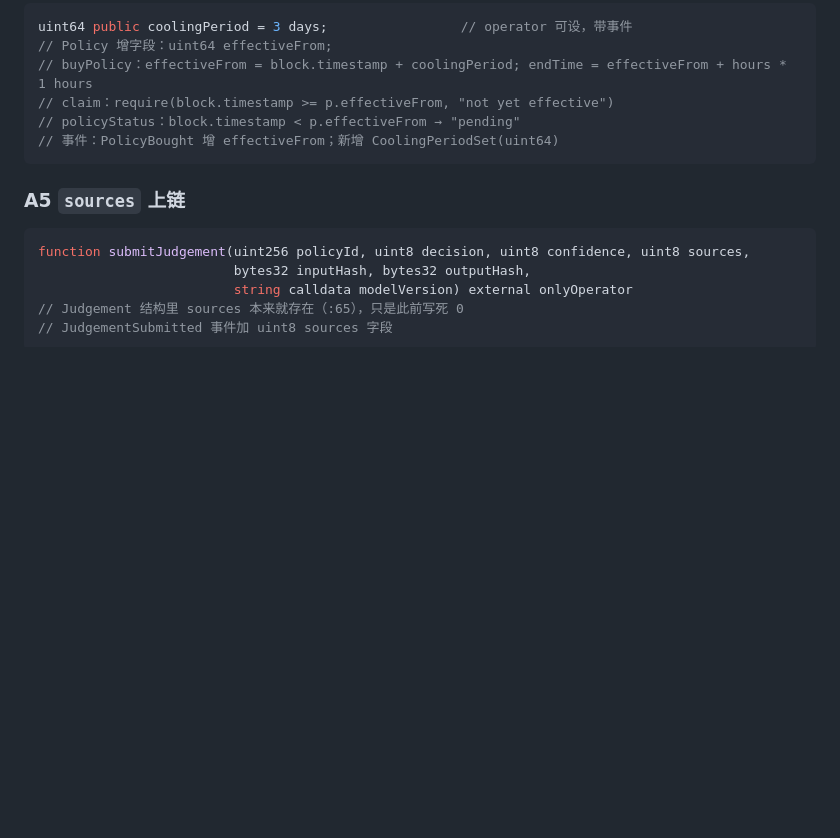
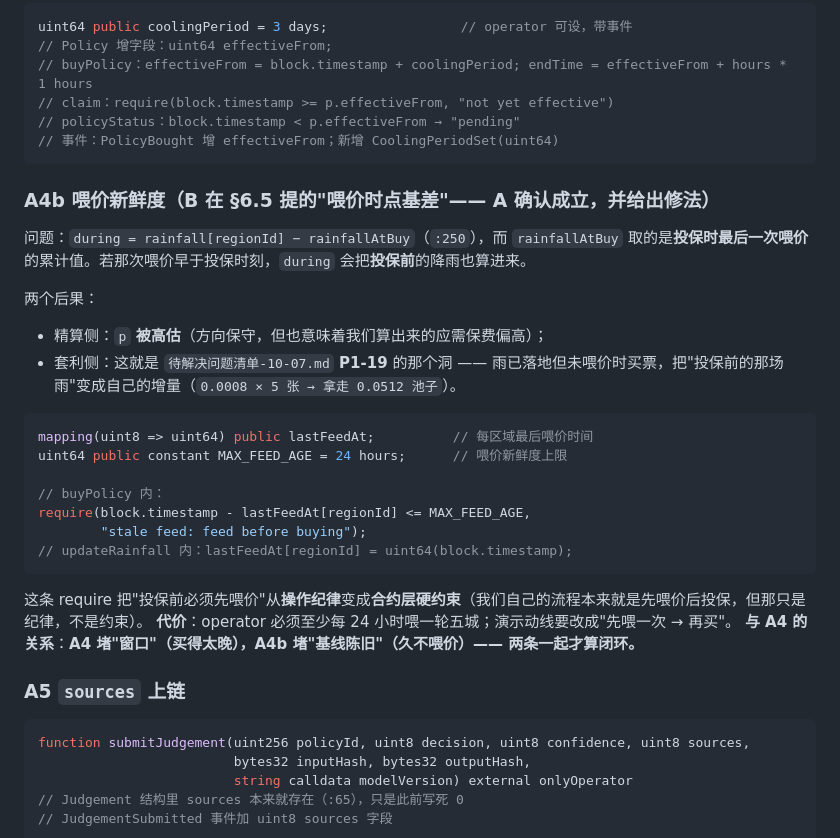
Before and after one commit to juice-butterfly/rainproof, a Markdown page: 02-作战与答辩/合约v2-设计方案.md, the part around the change. GitHub-like rendering; blank space fills up the shorter version.

````diff
--- a/02-作战与答辩/合约v2-设计方案.md
+++ b/02-作战与答辩/合约v2-设计方案.md
@@ -145,6 +145,28 @@ uint64 public coolingPeriod = 3 days;                 // operator 可设，带
 // 事件：PolicyBought 增 effectiveFrom；新增 CoolingPeriodSet(uint64)
 ```
 
+### A4b 喂价新鲜度（B 在 §6.5 提的"喂价时点基差"—— **A 确认成立，并给出修法**）
+
+问题：`during = rainfall[regionId] − rainfallAtBuy`（`:250`），而 `rainfallAtBuy` 取的是**投保时最后一次喂价**的累计值。若那次喂价早于投保时刻，`during` 会把**投保前**的降雨也算进来。
+
+两个后果：
+- 精算侧：`p` **被高估**（方向保守，但也意味着我们算出来的应需保费偏高）；
+- 套利侧：这就是 `待解决问题清单-10-07.md` **P1-19** 的那个洞 —— 雨已落地但未喂价时买票，把"投保前的那场雨"变成自己的增量（`0.0008 × 5 张 → 拿走 0.0512 池子`）。
+
+```solidity
+mapping(uint8 => uint64) public lastFeedAt;          // 每区域最后喂价时间
+uint64 public constant MAX_FEED_AGE = 24 hours;      // 喂价新鲜度上限
+
+// buyPolicy 内：
+require(block.timestamp - lastFeedAt[regionId] <= MAX_FEED_AGE,
+        "stale feed: feed before buying");
+// updateRainfall 内：lastFeedAt[regionId] = uint64(block.timestamp);
+```
+
+这条 require 把"投保前必须先喂价"从**操作纪律**变成**合约层硬约束**（我们自己的流程本来就是先喂价后投保，但那只是纪律，不是约束）。
+**代价**：operator 必须至少每 24 小时喂一轮五城；演示动线要改成"先喂一次 → 再买"。
+**与 A4 的关系**：**A4 堵"窗口"（买得太晚），A4b 堵"基线陈旧"（久不喂价）—— 两条一起才算闭环。**
+
 ### A5 `sources` 上链
 
 ```solidity
````
Also changed, not shown: 02-作战与答辩/B改动核对-2026-10-07.md (+15 -0 lines).
